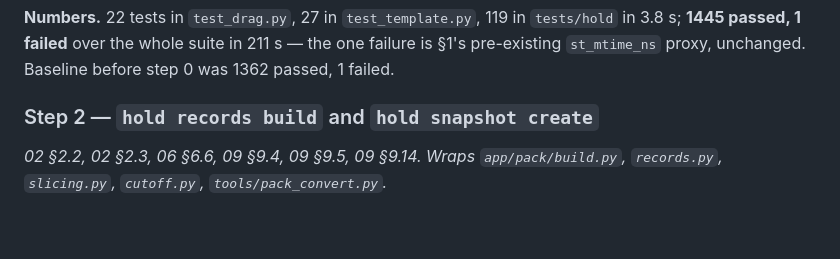
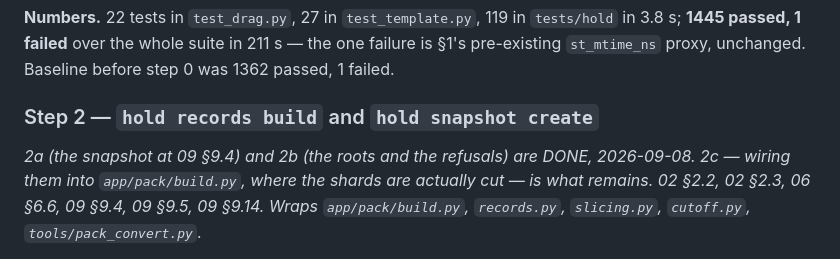
Before and after one commit to sourstar/louise-rag, a Markdown page: docs/notes/migration-plan.md, the part around the change. Drawn GitHub-style; blank space fills up the shorter version.

Commit message:
notes: steps 2a and 2b done, 2c is the wiring
Co-Authored-By: Claude Opus 5 <noreply@anthropic.com>

```diff
--- a/docs/notes/migration-plan.md
+++ b/docs/notes/migration-plan.md
@@ -233,6 +233,9 @@ in 211 s — the one failure is §1's pre-existing `st_mtime_ns` proxy,
 unchanged. Baseline before step 0 was 1362 passed, 1 failed.
 
 ### Step 2 — `hold records build` and `hold snapshot create`
+*2a (the snapshot at 09 §9.4) and 2b (the roots and the refusals) are
+DONE, 2026-09-08. 2c — wiring them into `app/pack/build.py`, where the
+shards are actually cut — is what remains.*
 *02 §2.2, 02 §2.3, 06 §6.6, 09 §9.4, 09 §9.5, 09 §9.14. Wraps
 `app/pack/build.py`, `records.py`, `slicing.py`, `cutoff.py`,
 `tools/pack_convert.py`.*
```
